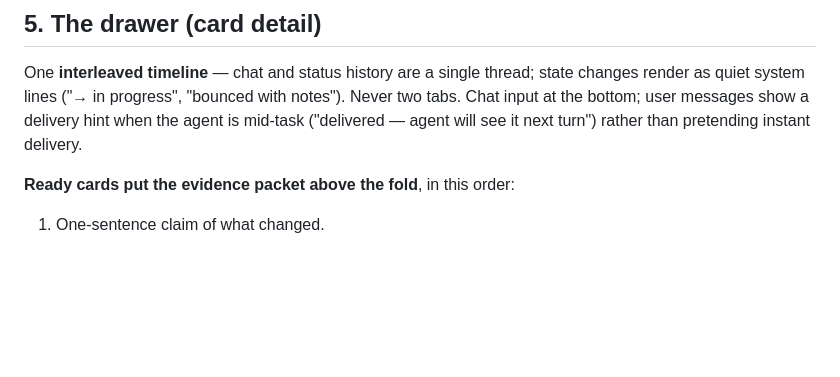
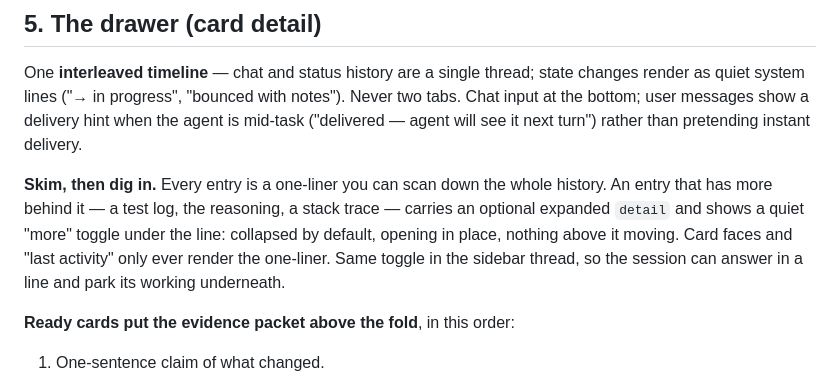
Before and after one commit to samhotchkiss/sprint, a Markdown page: docs/board-functional-spec.md, the part around the change. GitHub-like rendering; blank space fills up the shorter version.

```diff
--- a/docs/board-functional-spec.md
+++ b/docs/board-functional-spec.md
@@ -78,6 +78,12 @@ One **interleaved timeline** — chat and status history are a single thread; st
 as quiet system lines ("→ in progress", "bounced with notes"). Never two tabs. Chat input at the
 bottom; user messages show a delivery hint when the agent is mid-task ("delivered — agent will see
 it next turn") rather than pretending instant delivery.
+
+**Skim, then dig in.** Every entry is a one-liner you can scan down the whole history. An entry
+that has more behind it — a test log, the reasoning, a stack trace — carries an optional expanded
+`detail` and shows a quiet "more" toggle under the line: collapsed by default, opening in place,
+nothing above it moving. Card faces and "last activity" only ever render the one-liner. Same
+toggle in the sidebar thread, so the session can answer in a line and park its working underneath.
 
 **Ready cards put the evidence packet above the fold**, in this order:
 1. One-sentence claim of what changed.
```
Also changed, not shown: agents/sprint-worker.md (+34 -4 lines).
